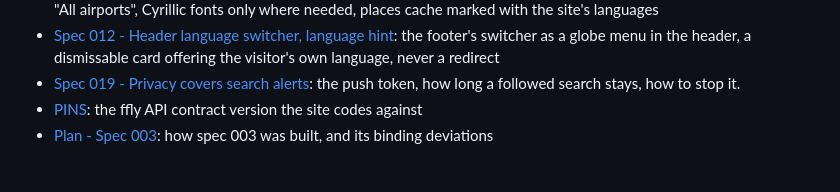
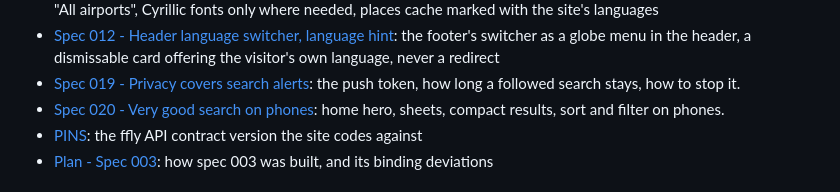
Before and after one commit to overx-ai/ffly.app, a Markdown page: docs/INDEX.md, the part around the change. GitHub-like rendering.

Commit message:
docs(spec-020): very good search on phones
Co-Authored-By: Claude Opus 5.5 <noreply@anthropic.com>
Claude-Session: https://claude.ai/code/session_01KB8RAx1MEX6JeC2rrasAkm

```diff
--- a/docs/INDEX.md
+++ b/docs/INDEX.md
@@ -19,6 +19,7 @@
 - [Spec 010 - Russian and Nordic languages, local city names](specs/010-russian-and-nordic.md): ru, sv, da, nb, fi; search by local name and every code, "All airports", Cyrillic fonts only where needed, places cache marked with the site's languages
 - [Spec 012 - Header language switcher, language hint](specs/012-language-hint-and-header-switcher.md): the footer's switcher as a globe menu in the header, a dismissable card offering the visitor's own language, never a redirect
 - [Spec 019 - Privacy covers search alerts](specs/019-privacy-search-alerts.md): the push token, how long a followed search stays, how to stop it.
+- [Spec 020 - Very good search on phones](specs/020-mobile-search.md): home hero, sheets, compact results, sort and filter on phones.
 - [PINS](PINS.md): the ffly API contract version the site codes against
 - [Plan - Spec 003](plans/spec-003.md): how spec 003 was built, and its binding deviations
 
```
